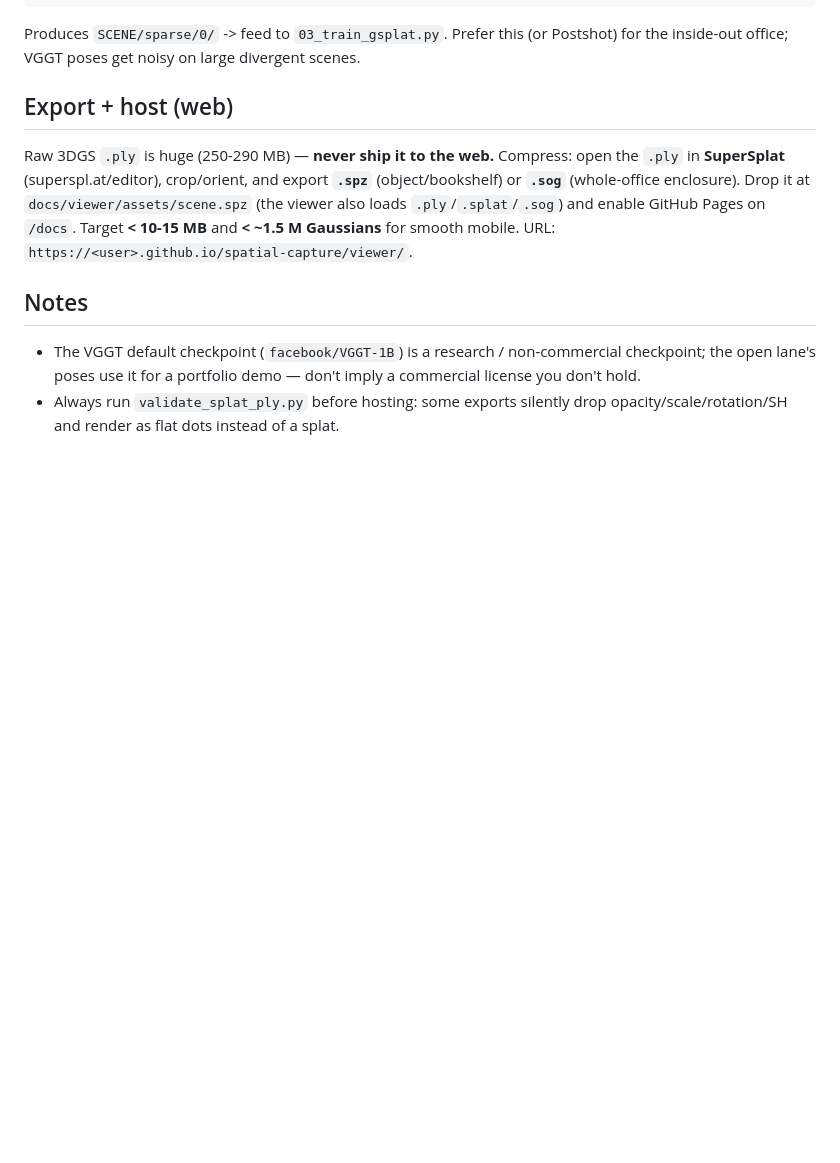
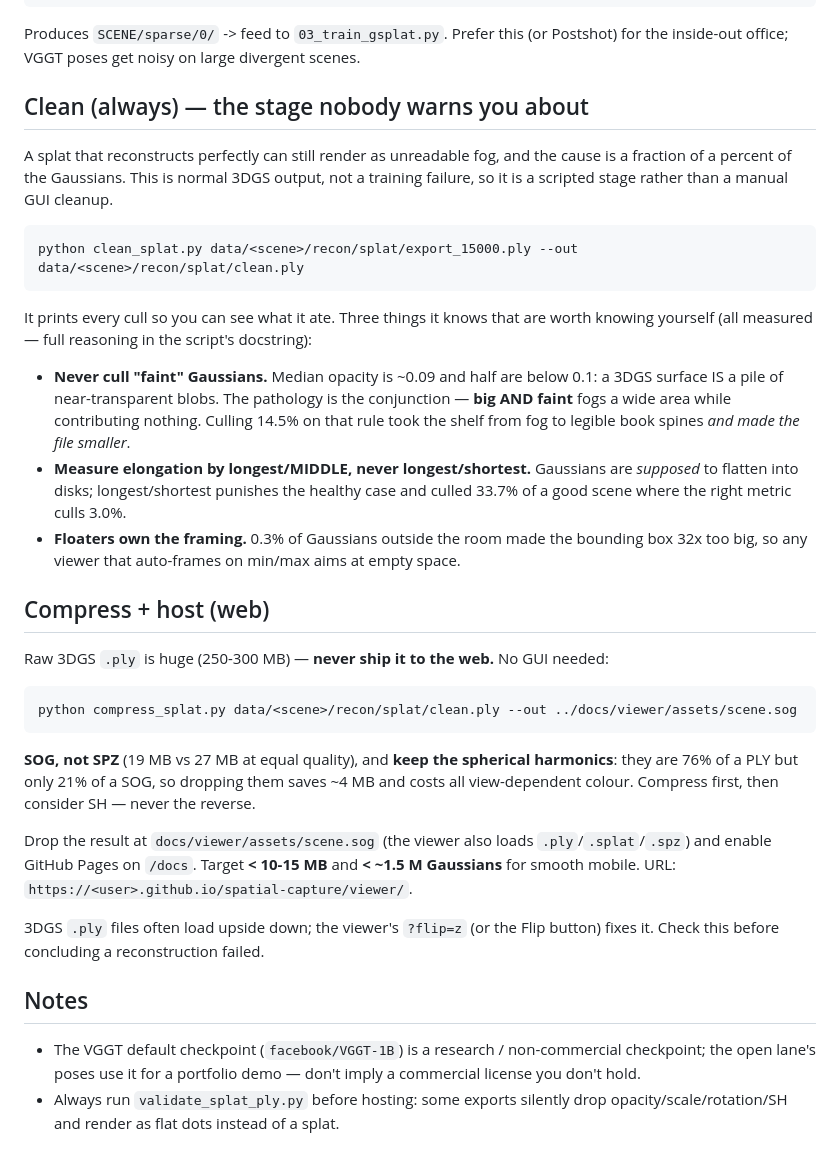
Before and after one commit to JMF88/spatial-capture, a Markdown page: pipeline/README.md, the part around one of its changes. Drawn GitHub-style; blank space fills up the shorter version.

````diff
--- a/pipeline/README.md
+++ b/pipeline/README.md
@@ -65,14 +89,44 @@ colmap mapper --database_path SCENE/database.db --image_path SCENE/images --outp
 Produces `SCENE/sparse/0/` -> feed to `03_train_gsplat.py`. Prefer this (or Postshot)
 for the inside-out office; VGGT poses get noisy on large divergent scenes.
 
-## Export + host (web)
+## Clean (always) — the stage nobody warns you about
 
-Raw 3DGS `.ply` is huge (250-290 MB) — **never ship it to the web.** Compress: open the
-`.ply` in **SuperSplat** (superspl.at/editor), crop/orient, and export **`.spz`**
-(object/bookshelf) or **`.sog`** (whole-office enclosure). Drop it at
-`docs/viewer/assets/scene.spz` (the viewer also loads `.ply`/`.splat`/`.sog`) and enable
-GitHub Pages on `/docs`. Target **< 10-15 MB** and **< ~1.5 M Gaussians** for smooth
-mobile. URL: `https://<user>.github.io/spatial-capture/viewer/`.
+A splat that reconstructs perfectly can still render as unreadable fog, and the cause is a
+fraction of a percent of the Gaussians. This is normal 3DGS output, not a training failure,
+so it is a scripted stage rather than a manual GUI cleanup.
+```
+python clean_splat.py data/<scene>/recon/splat/export_15000.ply --out data/<scene>/recon/splat/clean.ply
+```
+It prints every cull so you can see what it ate. Three things it knows that are worth
+knowing yourself (all measured — full reasoning in the script's docstring):
+
+- **Never cull "faint" Gaussians.** Median opacity is ~0.09 and half are below 0.1: a 3DGS
+  surface IS a pile of near-transparent blobs. The pathology is the conjunction — **big AND
+  faint** fogs a wide area while contributing nothing. Culling 14.5% on that rule took the
+  shelf from fog to legible book spines *and made the file smaller*.
+- **Measure elongation by longest/MIDDLE, never longest/shortest.** Gaussians are *supposed*
+  to flatten into disks; longest/shortest punishes the healthy case and culled 33.7% of a
+  good scene where the right metric culls 3.0%.
+- **Floaters own the framing.** 0.3% of Gaussians outside the room made the bounding box 32x
+  too big, so any viewer that auto-frames on min/max aims at empty space.
+
+## Compress + host (web)
+
+Raw 3DGS `.ply` is huge (250-300 MB) — **never ship it to the web.** No GUI needed:
+```
+python compress_splat.py data/<scene>/recon/splat/clean.ply --out ../docs/viewer/assets/scene.sog
+```
+**SOG, not SPZ** (19 MB vs 27 MB at equal quality), and **keep the spherical harmonics**:
+they are 76% of a PLY but only 21% of a SOG, so dropping them saves ~4 MB and costs all
+view-dependent colour. Compress first, then consider SH — never the reverse.
+
+Drop the result at `docs/viewer/assets/scene.sog` (the viewer also loads
+`.ply`/`.splat`/`.spz`) and enable GitHub Pages on `/docs`. Target **< 10-15 MB** and
+**< ~1.5 M Gaussians** for smooth mobile. URL:
+`https://<user>.github.io/spatial-capture/viewer/`.
+
+3DGS `.ply` files often load upside down; the viewer's `?flip=z` (or the Flip button) fixes
+it. Check this before concluding a reconstruction failed.
 
 ## Notes
 
````
Also changed, not shown: other parts of pipeline/README.md (+34 -10 lines).
